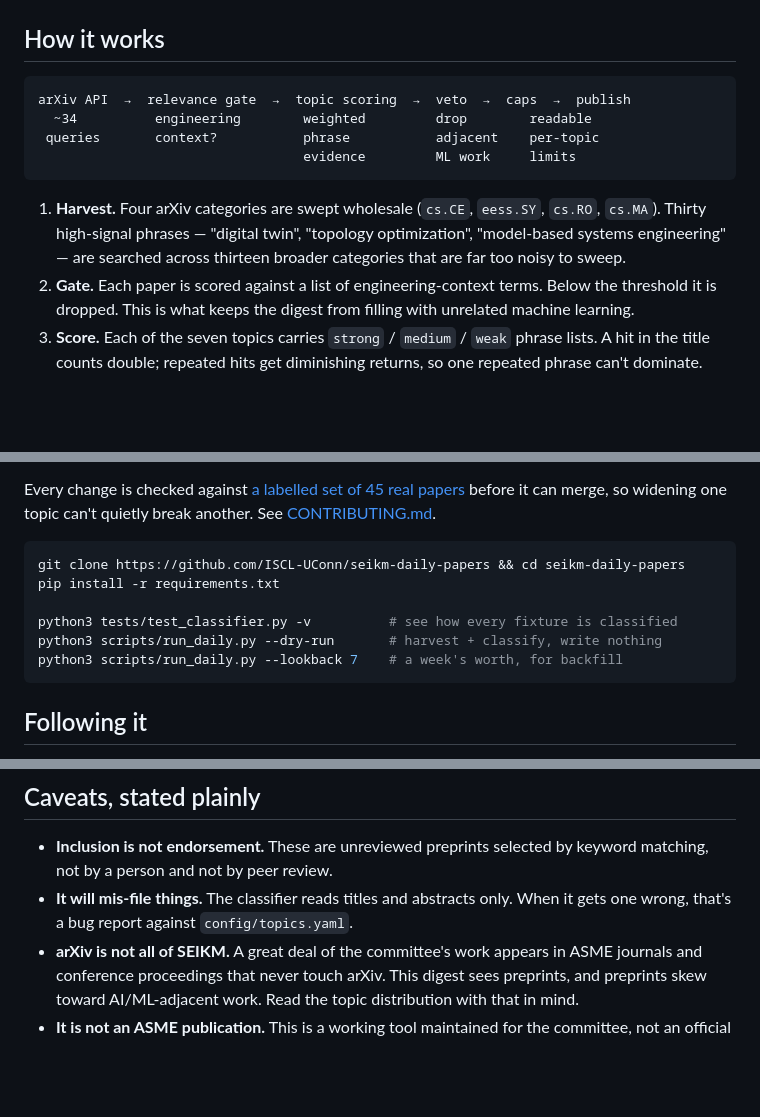
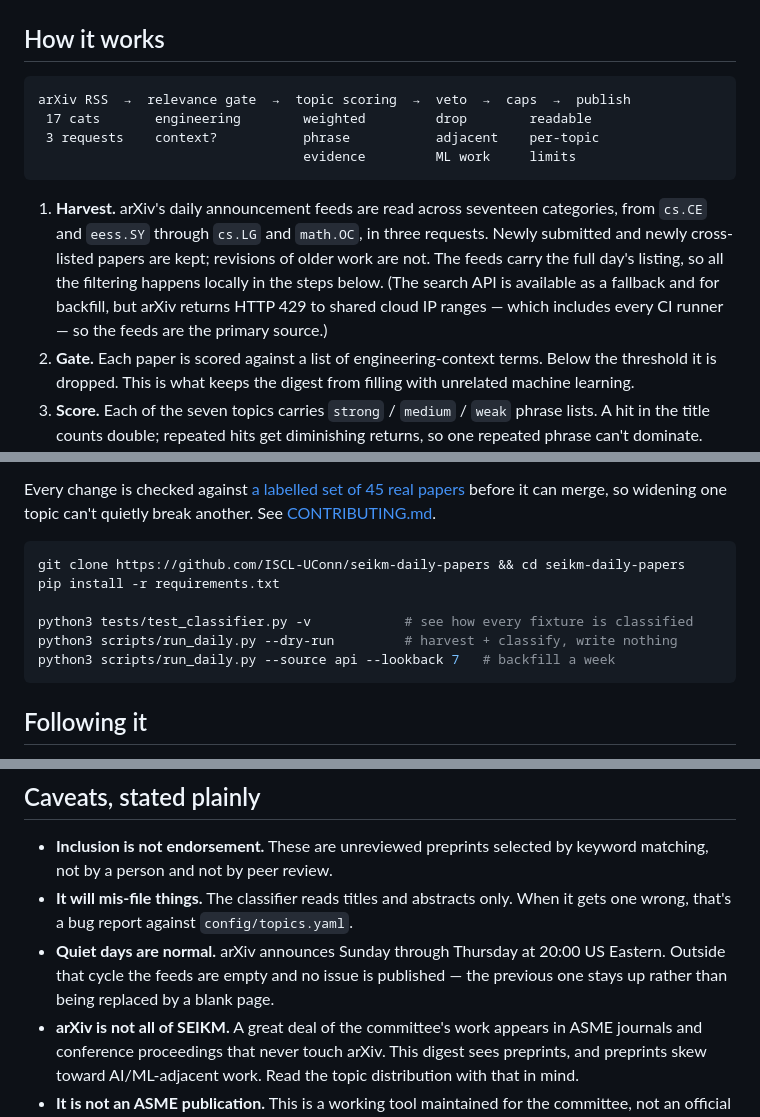
Before and after one commit to ISCL-UConn/seikm-daily-papers, a Markdown page: README.md, 3 parts joined by grey strips. Rendered like a GitHub page; blank space fills up the shorter version.

Commit message:
Document the RSS source

````diff
--- a/README.md
+++ b/README.md
@@ -41,13 +41,13 @@ These follow the SEIKM 2027 track proposal. Each links to its live section.
 ## How it works
 
 ```
-arXiv API  →  relevance gate  →  topic scoring  →  veto  →  caps  →  publish
-  ~34          engineering        weighted         drop        readable
- queries       context?           phrase           adjacent    per-topic
+arXiv RSS  →  relevance gate  →  topic scoring  →  veto  →  caps  →  publish
+ 17 cats       engineering        weighted         drop        readable
+ 3 requests    context?           phrase           adjacent    per-topic
                                   evidence         ML work     limits
 ```
 
-1. **Harvest.** Four arXiv categories are swept wholesale (`cs.CE`, `eess.SY`, `cs.RO`, `cs.MA`). Thirty high-signal phrases — "digital twin", "topology optimization", "model-based systems engineering" — are searched across thirteen broader categories that are far too noisy to sweep.
+1. **Harvest.** arXiv's daily announcement feeds are read across seventeen categories, from `cs.CE` and `eess.SY` through `cs.LG` and `math.OC`, in three requests. Newly submitted and newly cross-listed papers are kept; revisions of older work are not. The feeds carry the full day's listing, so all the filtering happens locally in the steps below. (The search API is available as a fallback and for backfill, but arXiv returns HTTP 429 to shared cloud IP ranges — which includes every CI runner — so the feeds are the primary source.)
 2. **Gate.** Each paper is scored against a list of engineering-context terms. Below the threshold it is dropped. This is what keeps the digest from filling with unrelated machine learning.
 3. **Score.** Each of the seven topics carries `strong` / `medium` / `weak` phrase lists. A hit in the title counts double; repeated hits get diminishing returns, so one repeated phrase can't dominate. Highest-scoring topic becomes the paper's primary topic, runners-up become `also SEIKM-0x` tags.
 4. **Veto.** A paper matching an out-of-scope marker (image generation, clinical, genomics…) is dropped unless its topic evidence is strong enough to override.
@@ -68,9 +68,9 @@ Every change is checked against [a labelled set of 45 real papers](tests/fixture
 git clone https://github.com/ISCL-UConn/seikm-daily-papers && cd seikm-daily-papers
 pip install -r requirements.txt
 
-python3 tests/test_classifier.py -v          # see how every fixture is classified
-python3 scripts/run_daily.py --dry-run       # harvest + classify, write nothing
-python3 scripts/run_daily.py --lookback 7    # a week's worth, for backfill
+python3 tests/test_classifier.py -v            # see how every fixture is classified
+python3 scripts/run_daily.py --dry-run         # harvest + classify, write nothing
+python3 scripts/run_daily.py --source api --lookback 7   # backfill a week
 ```
 
 ## Following it
@@ -85,6 +85,7 @@ python3 scripts/run_daily.py --lookback 7    # a week's worth, for backfill
 
 - **Inclusion is not endorsement.** These are unreviewed preprints selected by keyword matching, not by a person and not by peer review.
 - **It will mis-file things.** The classifier reads titles and abstracts only. When it gets one wrong, that's a bug report against `config/topics.yaml`.
+- **Quiet days are normal.** arXiv announces Sunday through Thursday at 20:00 US Eastern. Outside that cycle the feeds are empty and no issue is published — the previous one stays up rather than being replaced by a blank page.
 - **arXiv is not all of SEIKM.** A great deal of the committee's work appears in ASME journals and conference proceedings that never touch arXiv. This digest sees preprints, and preprints skew toward AI/ML-adjacent work. Read the topic distribution with that in mind.
 - **It is not an ASME publication.** This is a working tool maintained for the committee, not an official society product.
 
````
Also changed, not shown: CONTRIBUTING.md (+10 -6 lines).
